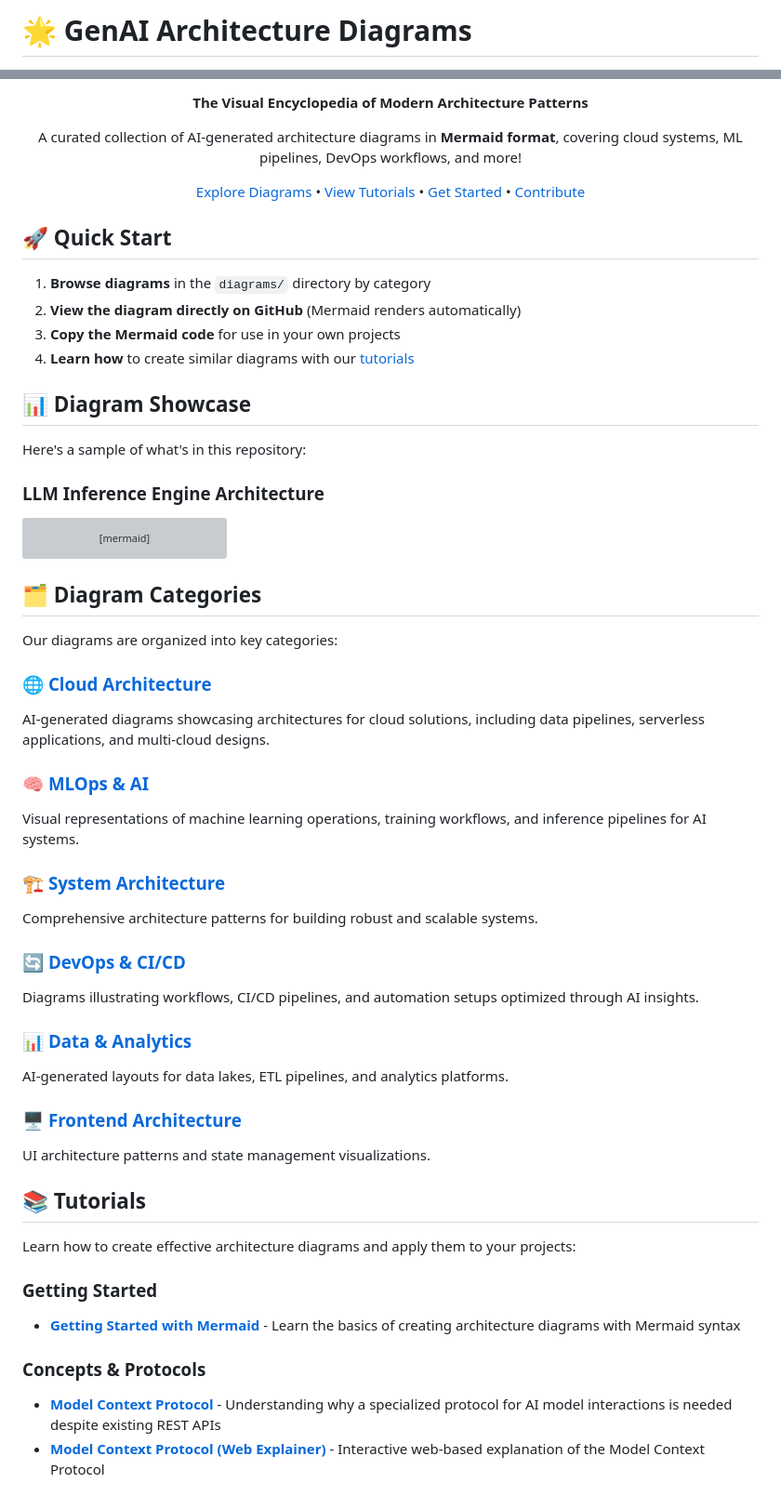
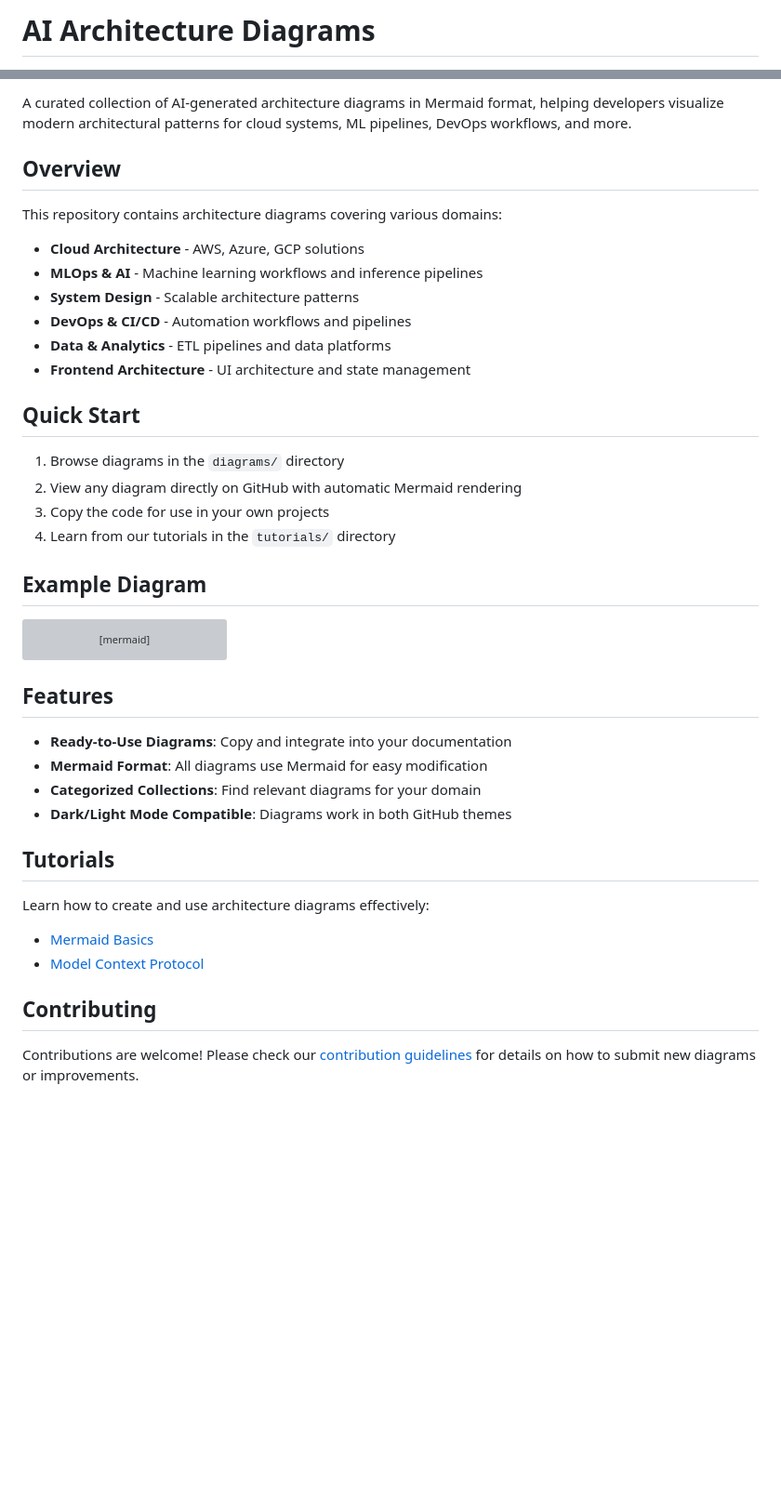
Before and after one commit to prabhic/llmtuts, a Markdown page: README.md, 2 parts joined by grey strips. Shown at 93% size. Rendered like a GitHub page; blank space fills up the shorter version; grey boxes are pictures that could not be loaded.

Commit message:
Update README with cleaner, more professional format

````diff
--- a/README.md
+++ b/README.md
@@ -1,6 +1,4 @@
-# 🌟 GenAI Architecture Diagrams
-
-<div align="center">
+# AI Architecture Diagrams
 
 ![License: MIT](https://img.shields.io/badge/License-MIT-blue.svg)
 ![Stars](https://img.shields.io/github/stars/prabhic/llmtuts?style=social)
@@ -8,24 +5,25 @@
 
-**The Visual Encyclopedia of Modern Architecture Patterns**
+A curated collection of AI-generated architecture diagrams in Mermaid format, helping developers visualize modern architectural patterns for cloud systems, ML pipelines, DevOps workflows, and more.
 
-A curated collection of AI-generated architecture diagrams in **Mermaid format**, covering cloud systems, ML pipelines, DevOps workflows, and more!
+## Overview
 
-[Explore Diagrams](#diagram-categories) • [View Tutorials](#tutorials) • [Get Started](#quick-start) • [Contribute](CONTRIBUTING.md)
+This repository contains architecture diagrams covering various domains:
 
-</div>
+- **Cloud Architecture** - AWS, Azure, GCP solutions
+- **MLOps & AI** - Machine learning workflows and inference pipelines
+- **System Design** - Scalable architecture patterns
+- **DevOps & CI/CD** - Automation workflows and pipelines
+- **Data & Analytics** - ETL pipelines and data platforms
+- **Frontend Architecture** - UI architecture and state management
 
-## 🚀 Quick Start
+## Quick Start
 
-1. **Browse diagrams** in the `diagrams/` directory by category
-2. **View the diagram directly on GitHub** (Mermaid renders automatically)
-3. **Copy the Mermaid code** for use in your own projects
-4. **Learn how** to create similar diagrams with our [tutorials](tutorials/)
+1. Browse diagrams in the `diagrams/` directory
+2. View any diagram directly on GitHub with automatic Mermaid rendering
+3. Copy the code for use in your own projects
+4. Learn from our tutorials in the `tutorials/` directory
 
-## 📊 Diagram Showcase
-
-Here's a sample of what's in this repository:
-
-### LLM Inference Engine Architecture
+## Example Diagram
 
 ```mermaid
 %%{init: {'theme': 'dark', 'themeVariables': { 'primaryColor': '#6366f1', 'primaryTextColor': '#fff', 'primaryBorderColor': '#818cf8', 'lineColor': '#818cf8', 'secondaryColor': '#4f46e5', 'tertiaryColor': '#4338ca'}}}%%
@@ -86,36 +84,21 @@ flowchart TB
     class TP,PP,DP,KV,AT,FF,RES,PA,VM,PG primary
 ```
 
-## 🗂️ Diagram Categories
+## Features
 
-Our diagrams are organized into key categories:
+- **Ready-to-Use Diagrams**: Copy and integrate into your documentation
+- **Mermaid Format**: All diagrams use Mermaid for easy modification
+- **Categorized Collections**: Find relevant diagrams for your domain
+- **Dark/Light Mode Compatible**: Diagrams work in both GitHub themes
 
-### 🌐 [Cloud Architecture](diagrams/cloud/)
-AI-generated diagrams showcasing architectures for cloud solutions, including data pipelines, serverless applications, and multi-cloud designs.
+## Tutorials
 
-### 🧠 [MLOps & AI](diagrams/mlops/)
-Visual representations of machine learning operations, training workflows, and inference pipelines for AI systems.
+Learn how to create and use architecture diagrams effectively:
 
-### 🏗️ [System Architecture](diagrams/architecture/)
-Comprehensive architecture patterns for building robust and scalable systems.
+- [Mermaid Basics](tutorials/getting-started/mermaid-basics.md)
+- [Model Context Protocol](tutorials/concepts/model-context-protocol.md)
 
-### 🔄 [DevOps & CI/CD](diagrams/devops/)
-Diagrams illustrating workflows, CI/CD pipelines, and automation setups optimized through AI insights.
+## Contributing
 
-### 📊 [Data & Analytics](diagrams/data/)
-AI-generated layouts for data lakes, ETL pipelines, and analytics platforms.
+Contributions are welcome! Please check our [contribution guidelines](CONTRIBUTING.md) for details on how to submit new diagrams or improvements.
 
-### 🖥️ [Frontend Architecture](diagrams/frontend/)
-UI architecture patterns and state management visualizations.
-
-## 📚 Tutorials
-
-Learn how to create effective architecture diagrams and apply them to your projects:
-
-### Getting Started
-- [**Getting Started with Mermaid**](tutorials/getting-started/mermaid-basics.md) - Learn the basics of creating architecture diagrams with Mermaid syntax
-
-### Concepts & Protocols
-- [**Model Context Protocol**](tutorials/concepts/model-context-protocol.md) - Understanding why a specialized protocol for AI model interactions is needed despite existing REST APIs
-- [**Model Context Protocol (Web Explainer)**](tutorials/web-explainers/model-context-protocol.html) - Interactive web-based explanation of the Model Context Protocol
-
````
Also changed, not shown: other parts of README.md (+1 -41 lines).
